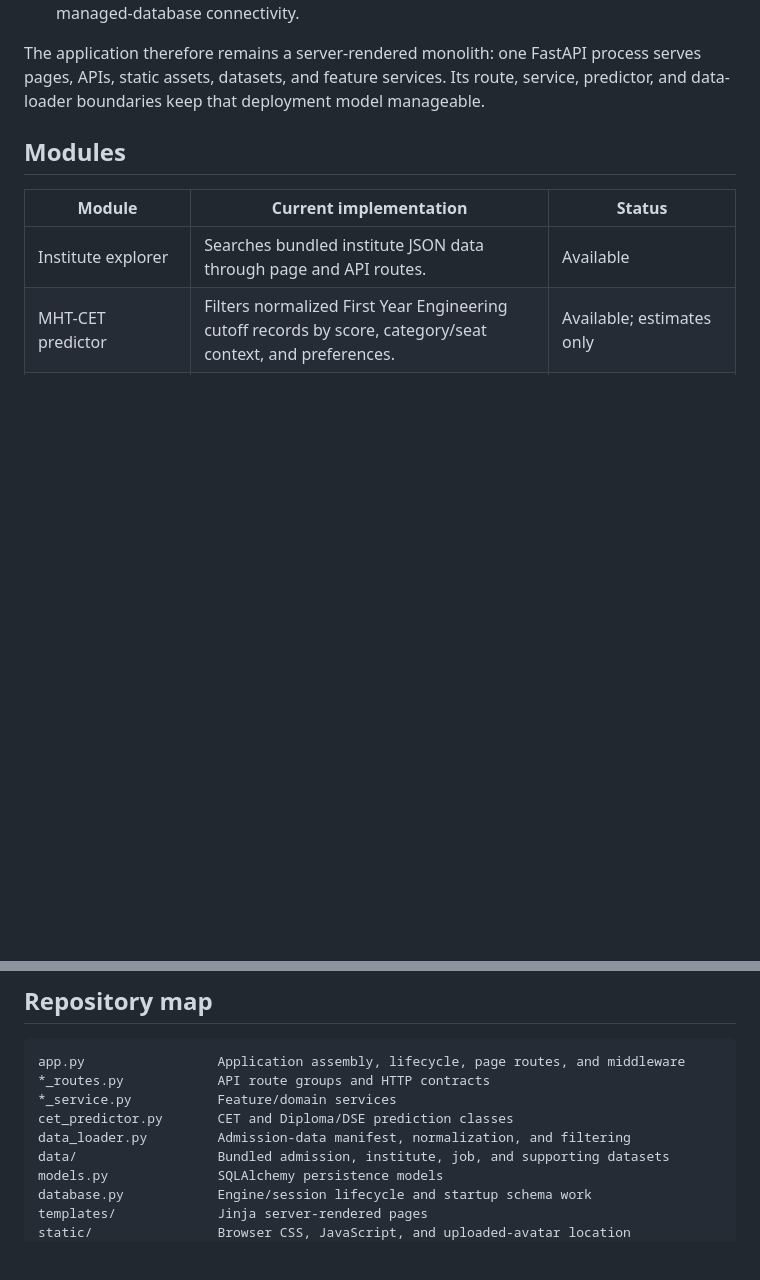
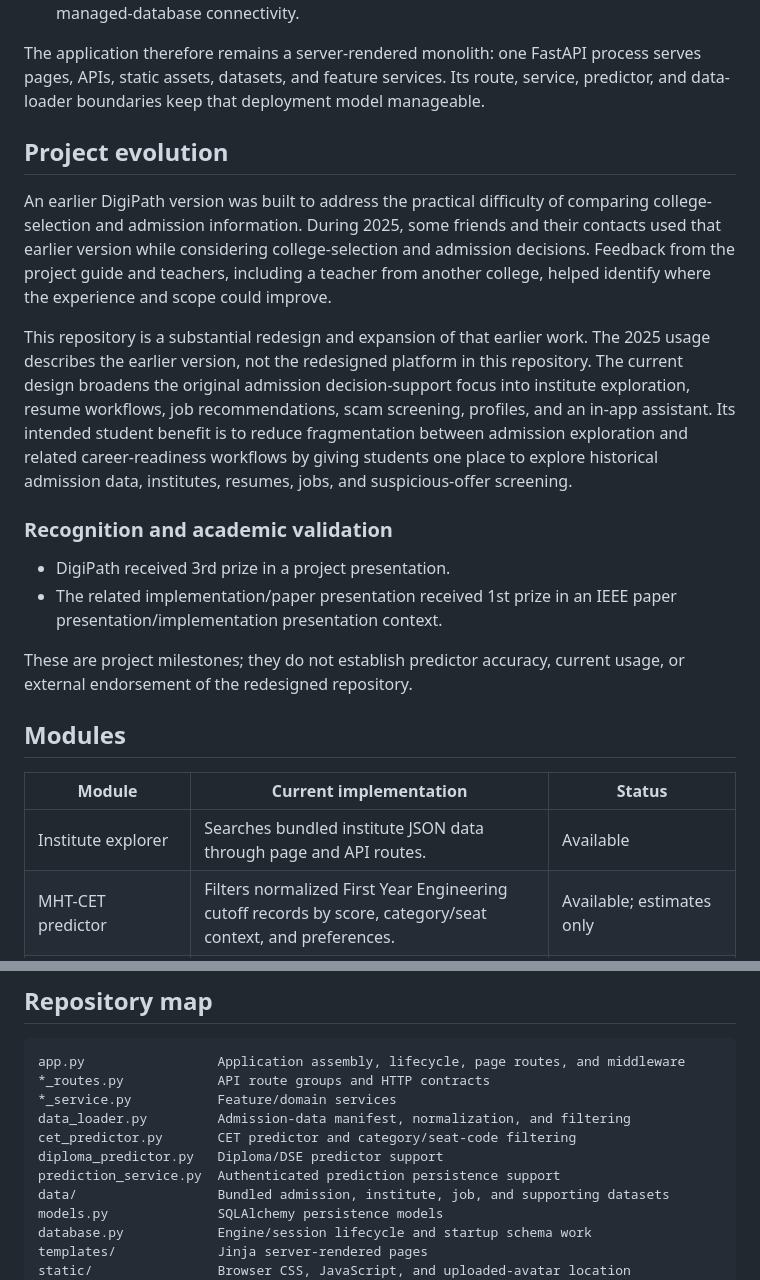
Before and after one commit to pratish104/DigiPath-College-Predictor, a Markdown page: README.md, 2 parts joined by grey strips. Rendered like a GitHub page; blank space fills up the shorter version.

Commit message:
docs: refine DigiPath project story

```diff
--- a/README.md
+++ b/README.md
@@ -19,6 +19,19 @@ DigiPath is shaped by the implementation challenges visible in the repository:
 
 The application therefore remains a server-rendered monolith: one FastAPI process serves pages, APIs, static assets, datasets, and feature services. Its route, service, predictor, and data-loader boundaries keep that deployment model manageable.
 
+## Project evolution
+
+An earlier DigiPath version was built to address the practical difficulty of comparing college-selection and admission information. During 2025, some friends and their contacts used that earlier version while considering college-selection and admission decisions. Feedback from the project guide and teachers, including a teacher from another college, helped identify where the experience and scope could improve.
+
+This repository is a substantial redesign and expansion of that earlier work. The 2025 usage describes the earlier version, not the redesigned platform in this repository. The current design broadens the original admission decision-support focus into institute exploration, resume workflows, job recommendations, scam screening, profiles, and an in-app assistant. Its intended student benefit is to reduce fragmentation between admission exploration and related career-readiness workflows by giving students one place to explore historical admission data, institutes, resumes, jobs, and suspicious-offer screening.
+
+### Recognition and academic validation
+
+- DigiPath received 3rd prize in a project presentation.
+- The related implementation/paper presentation received 1st prize in an IEEE paper presentation/implementation presentation context.
+
+These are project milestones; they do not establish predictor accuracy, current usage, or external endorsement of the redesigned repository.
+
 ## Modules
 
 | Module | Current implementation | Status |
@@ -162,8 +175,10 @@ Start with [CONTRIBUTING.md](CONTRIBUTING.md) and [SECURITY.md](SECURITY.md). Ke
 app.py                 Application assembly, lifecycle, page routes, and middleware
 *_routes.py            API route groups and HTTP contracts
 *_service.py           Feature/domain services
-cet_predictor.py       CET and Diploma/DSE prediction classes
 data_loader.py         Admission-data manifest, normalization, and filtering
+cet_predictor.py       CET predictor and category/seat-code filtering
+diploma_predictor.py   Diploma/DSE predictor support
+prediction_service.py  Authenticated prediction persistence support
 data/                  Bundled admission, institute, job, and supporting datasets
 models.py              SQLAlchemy persistence models
 database.py            Engine/session lifecycle and startup schema work
```
Also changed, not shown: other parts of README.md (+1 -1 lines).
